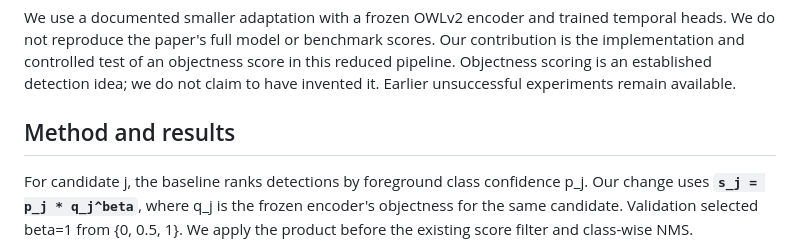
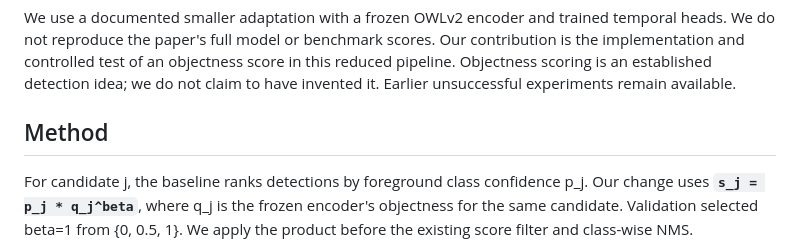
Before and after one commit to hskad/adaptive-fsvod, a Markdown page: README.md, the part around the change. GitHub-like rendering.

Commit message:
Fixed typos
Remove 'results' section from the method description and clarify the scoring method.

```diff
--- a/README.md
+++ b/README.md
@@ -6,8 +6,7 @@
 
 We use a documented smaller adaptation with a frozen OWLv2 encoder and trained temporal heads. We do not reproduce the paper's full model or benchmark scores. Our contribution is the implementation and controlled test of an objectness score in this reduced pipeline. Objectness scoring is an established detection idea; we do not claim to have invented it. Earlier unsuccessful experiments remain available.
 
-## Method and results
-
+## Method
 For candidate j, the baseline ranks detections by foreground class confidence p_j. Our change uses **`s_j = p_j * q_j^beta`**, where q_j is the frozen encoder's objectness for the same candidate. Validation selected beta=1 from {0, 0.5, 1}. We apply the product before the existing score filter and class-wise NMS. Foreground/background decisions, boxes, temporal memory, encoder, and trained weights stay fixed. Both methods use the **same three checkpoints**; the proposed score adds no training, encoder pass, or trainable parameter.
 
 For positive scores, `log(s_j) = log(p_j) + beta * log(q_j)`: proposals with weak evidence of an object receive a lower rank. This is a ranking heuristic, not a calibrated joint probability. See [the study plan](docs/SCORE_CALIBRATION_PLAN.md) and [modified decoder](src/adaptive_fsvod/evaluate.py).
```
